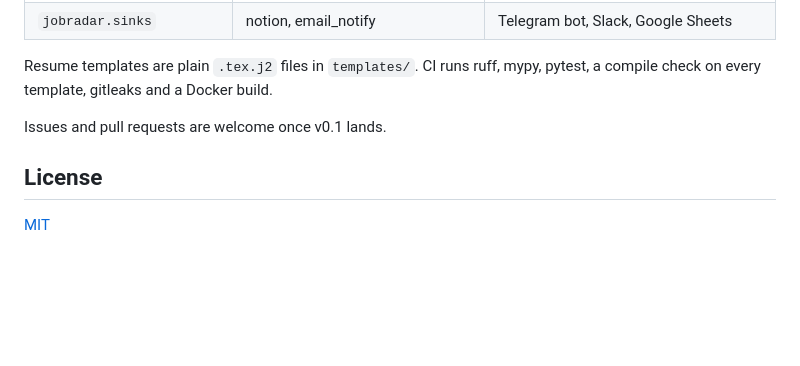
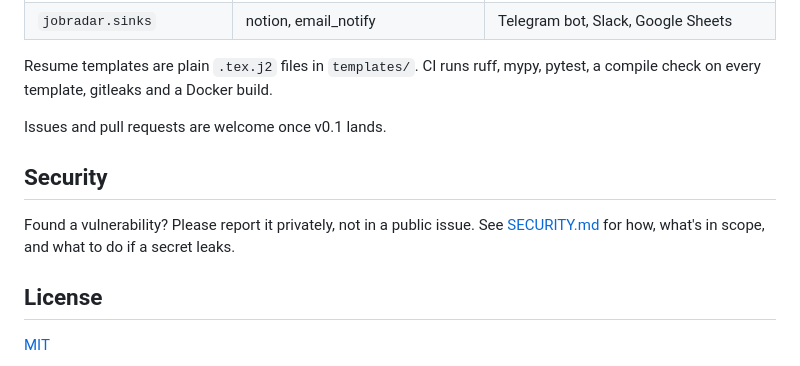
Before and after one commit to ThePlator/JobRadar, a Markdown page: README.md, the part around the change. Drawn GitHub-style; blank space fills up the shorter version.

```diff
--- a/README.md
+++ b/README.md
@@ -223,6 +223,10 @@ Resume templates are plain `.tex.j2` files in `templates/`. CI runs ruff, mypy,
 
 Issues and pull requests are welcome once v0.1 lands.
 
+## Security
+
+Found a vulnerability? Please report it privately, not in a public issue. See [SECURITY.md](SECURITY.md) for how, what's in scope, and what to do if a secret leaks.
+
 ## License
 
 [MIT](LICENSE)
```
Also changed, not shown: PLAN.md (+1 -1 lines), SECURITY.md (added, +106 -0 lines).
